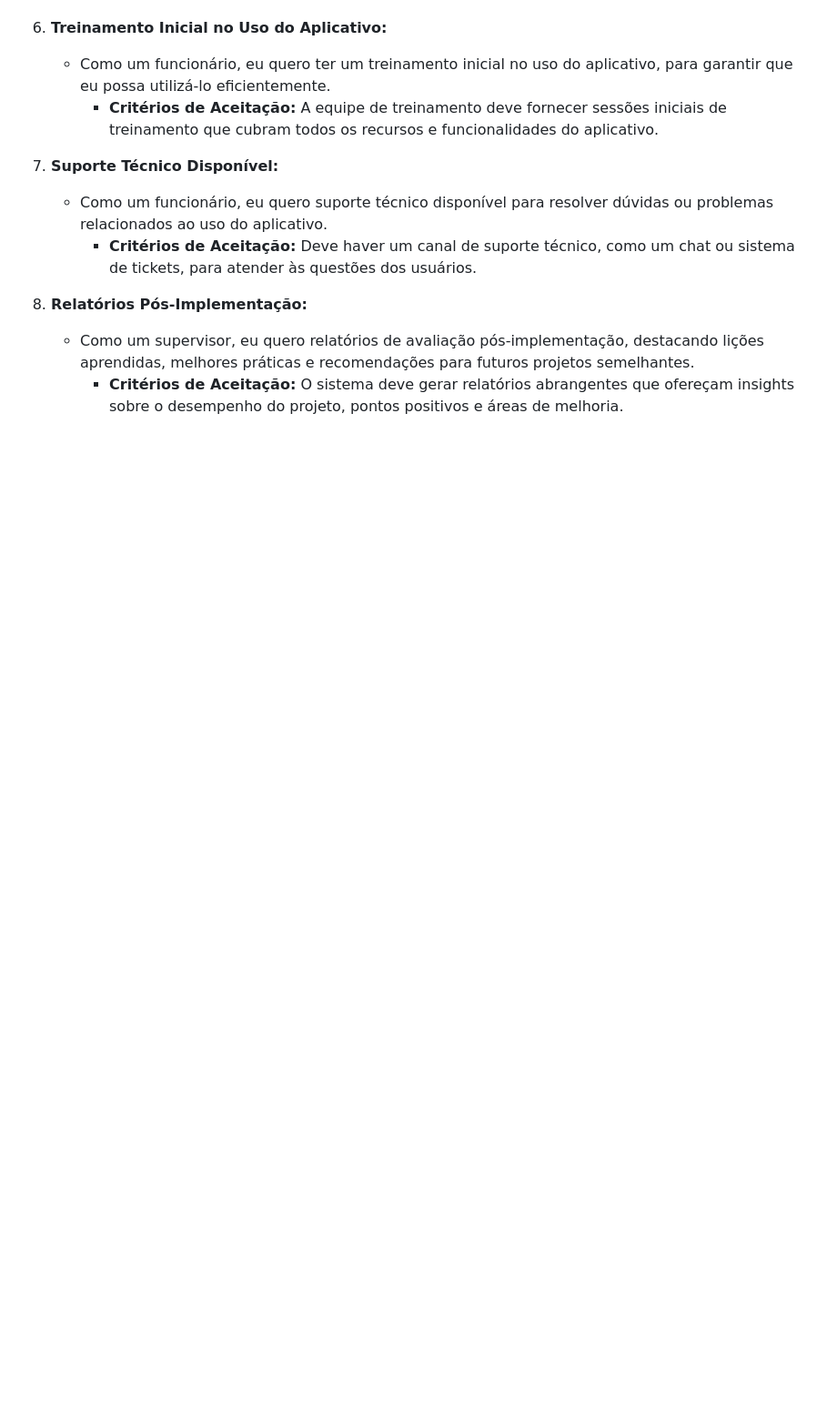
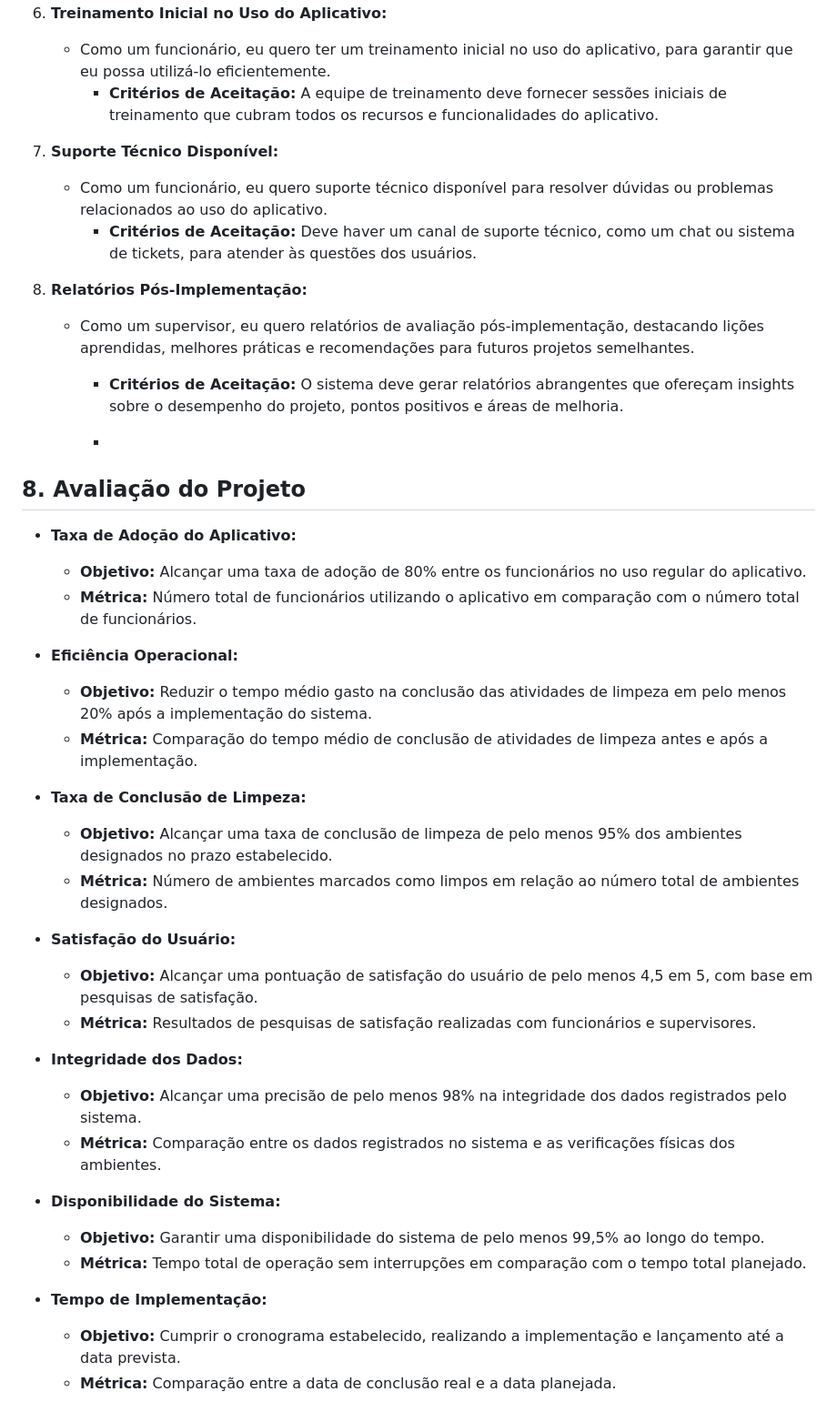
Before and after one commit to SENAISP-Unid601-Projetos/MyAuto, a Markdown page: README.md, the part around the change. Shown at 91% size. Rendered like a GitHub page; blank space fills up the shorter version.

```diff
--- a/README.md
+++ b/README.md
@@ -199,3 +199,34 @@ Esta análise de riscos visa identificar possíveis desafios durante o desenvolv
 8. **Relatórios Pós-Implementação:**
    - Como um supervisor, eu quero relatórios de avaliação pós-implementação, destacando lições aprendidas, melhores práticas e recomendações para futuros projetos semelhantes.
      - **Critérios de Aceitação:** O sistema deve gerar relatórios abrangentes que ofereçam insights sobre o desempenho do projeto, pontos positivos e áreas de melhoria.
+
+     -
+## 8. Avaliação do Projeto
+
+- **Taxa de Adoção do Aplicativo:**
+  - **Objetivo:** Alcançar uma taxa de adoção de 80% entre os funcionários no uso regular do aplicativo.
+  - **Métrica:** Número total de funcionários utilizando o aplicativo em comparação com o número total de funcionários.
+
+- **Eficiência Operacional:**
+  - **Objetivo:** Reduzir o tempo médio gasto na conclusão das atividades de limpeza em pelo menos 20% após a implementação do sistema.
+  - **Métrica:** Comparação do tempo médio de conclusão de atividades de limpeza antes e após a implementação.
+
+- **Taxa de Conclusão de Limpeza:**
+  - **Objetivo:** Alcançar uma taxa de conclusão de limpeza de pelo menos 95% dos ambientes designados no prazo estabelecido.
+  - **Métrica:** Número de ambientes marcados como limpos em relação ao número total de ambientes designados.
+
+- **Satisfação do Usuário:**
+  - **Objetivo:** Alcançar uma pontuação de satisfação do usuário de pelo menos 4,5 em 5, com base em pesquisas de satisfação.
+  - **Métrica:** Resultados de pesquisas de satisfação realizadas com funcionários e supervisores.
+
+- **Integridade dos Dados:**
+  - **Objetivo:** Alcançar uma precisão de pelo menos 98% na integridade dos dados registrados pelo sistema.
+  - **Métrica:** Comparação entre os dados registrados no sistema e as verificações físicas dos ambientes.
+
+- **Disponibilidade do Sistema:**
+  - **Objetivo:** Garantir uma disponibilidade do sistema de pelo menos 99,5% ao longo do tempo.
+  - **Métrica:** Tempo total de operação sem interrupções em comparação com o tempo total planejado.
+
+- **Tempo de Implementação:**
+  - **Objetivo:** Cumprir o cronograma estabelecido, realizando a implementação e lançamento até a data prevista.
+  - **Métrica:** Comparação entre a data de conclusão real e a data planejada.
```
